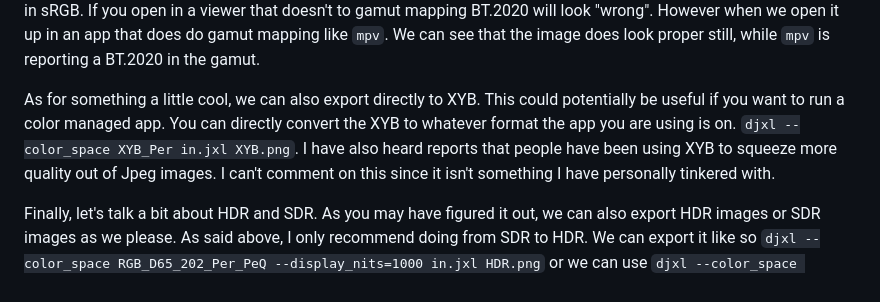
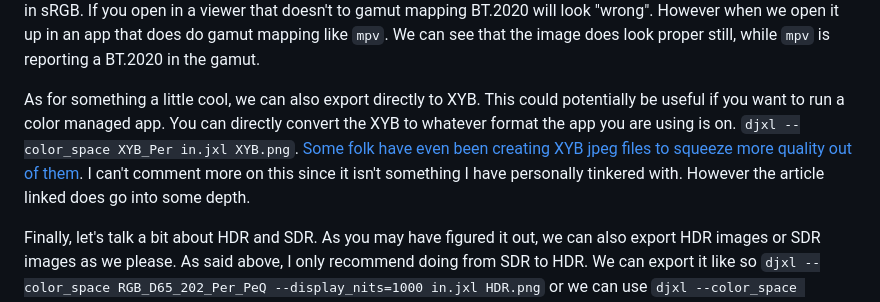
Before and after one commit to Quackdoc/website-base, a Markdown page: source/hidden-jxl-benefits.md, the part around the change. Rendered like a GitHub page.

```diff
--- a/source/hidden-jxl-benefits.md
+++ b/source/hidden-jxl-benefits.md
@@ -116,7 +116,7 @@ in.jxl and out.png are simple. but what about the color_space option?, it breaks
 
 So what does this cmdline do? It decodes the image as RGB pixels, D65 white point, sRGB gamut (also known as BT.709), Perceptual rendering intent, with an sRGB transfer. Modifying this to support BT.2020 is easy enough, although it's not well documented. we can use `djxl --color_space RGB_D65_202_Per_SRG in.jxl 2020.png`. This replaces the SRG gamut with a 202 section which stands for the BT.2020 gamut. We can know open these images in any viewer that doesn't do automatic gamut mapping to compare them and yup! One image is in BT.2020 and another in sRGB. If you open in a viewer that doesn't to gamut mapping BT.2020 will look "wrong". However when we open it up in an app that does do gamut mapping like `mpv`. We can see that the image does look proper still, while `mpv` is reporting a BT.2020 in the gamut.
 
-As for something a little cool, we can also export directly to XYB. This could potentially be useful if you want to run a color managed app. You can directly convert the XYB to whatever format the app you are using is on. `djxl --color_space XYB_Per in.jxl XYB.png`. I have also heard reports that people have been using XYB to squeeze more quality out of Jpeg images. I can't comment on this since it isn't something I have personally tinkered with.
+As for something a little cool, we can also export directly to XYB. This could potentially be useful if you want to run a color managed app. You can directly convert the XYB to whatever format the app you are using is on. `djxl --color_space XYB_Per in.jxl XYB.png`. [Some folk have even been creating XYB jpeg files to squeeze more quality out of them](https://giannirosato.com/blog/post/jpegli-xyb/). I can't comment more on this since it isn't something I have personally tinkered with. However the article linked does go into some depth.
 
 Finally, let's talk a bit about HDR and SDR. As you may have figured it out, we can also export HDR images or SDR images as we please. As said above, I only recommend doing from SDR to HDR. We can export it like so `djxl --color_space RGB_D65_202_Per_PeQ --display_nits=1000 in.jxl HDR.png` or we can use `djxl --color_space RGB_D65_202_Per_HLG --display_nits=100 in.jxl HDR.png`. There is a non insignificant chance you will encounter some visible brightness changes. However you will generally get close enough that it will be fine. You can try and tinker with the values to try and get the image as close as possible.
 
```
Also changed, not shown: source/persitevpn.md (+4 -0 lines).
